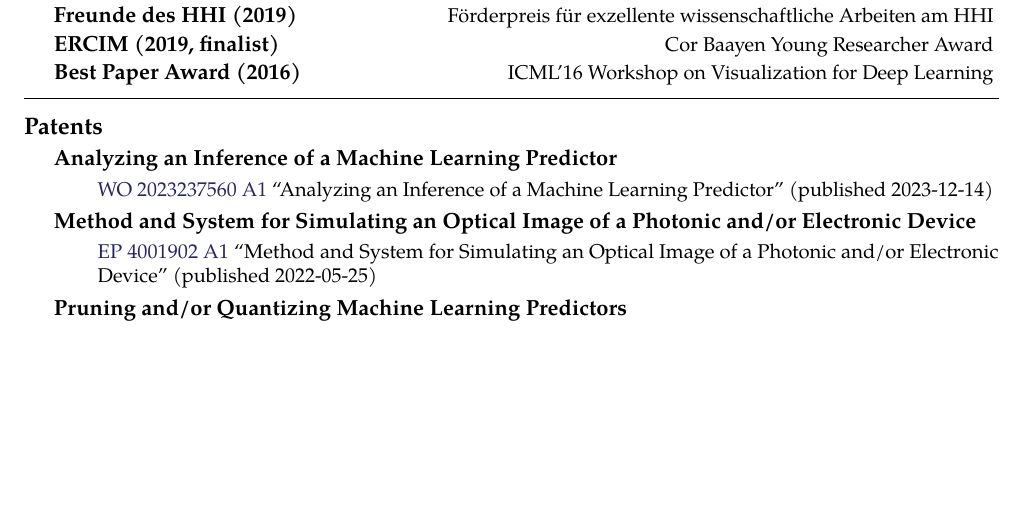
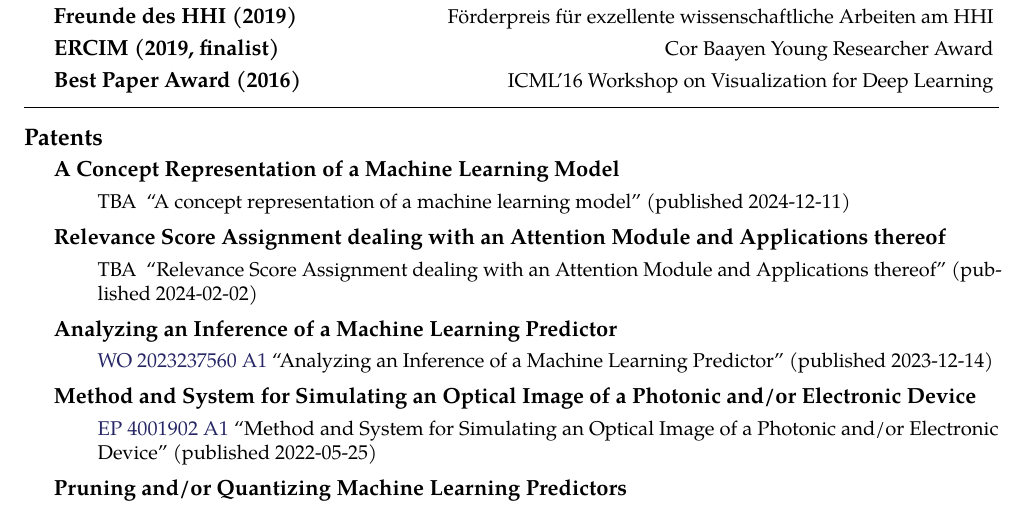
Before and after one commit to sebastian-lapuschkin-sideprojects/latex-cv, a LaTeX CV (cv.tex, which reads sections/patents.tex): part of page 5 of 11 before the commit and part of page 5 of 12 after it, cut so that both start at the same text, the shorter picture padded with empty space. Compiled offline with pdfLaTeX.

Commit message:
also listed submitted patents

```diff
--- a/sections/patents.tex
+++ b/sections/patents.tex
@@ -8,22 +8,44 @@
 
 
 
-% \headedsection{\bf Relevance Score Assignment dealing with an Attention Module and Applications thereof}
-% {
-%     \ifdefined\shortcv
-%         {}
-%     \else
-%         {
-%             \begin{enumerate}
-%                 \item [] \patentpubref{TBA}
-%                                         {}
-%                                         {Relevance Score Assignment dealing with an Attention Module and Applications thereof}
-%                                         {}
-%                                         {2024-02-02}
-%             \end{enumerate}
-%         }
-%     \fi
-% }
+\headedsection{\bf A Concept Representation of a Machine Learning Model}
+{
+    \ifdefined\shortcv
+        {}
+    \else
+        {
+            \begin{enumerate}
+                \item [] \patentpubref{TBA}
+                                        {}
+                                        {A concept representation of a machine learning model}
+                                        {}
+                                        {2024-12-11}
+            \end{enumerate}
+        }
+    \fi
+}
+
+
+
+
+\headedsection{\bf Relevance Score Assignment dealing with an Attention Module and Applications thereof}
+{
+    \ifdefined\shortcv
+        {}
+    \else
+        {
+            \begin{enumerate}
+                \item [] \patentpubref{TBA}
+                                        {}
+                                        {Relevance Score Assignment dealing with an Attention Module and Applications thereof}
+                                        {}
+                                        {2024-02-02}
+            \end{enumerate}
+        }
+    \fi
+}
+
+
 
 
 \headedsection{\bf Analyzing an Inference of a Machine Learning Predictor}
```
